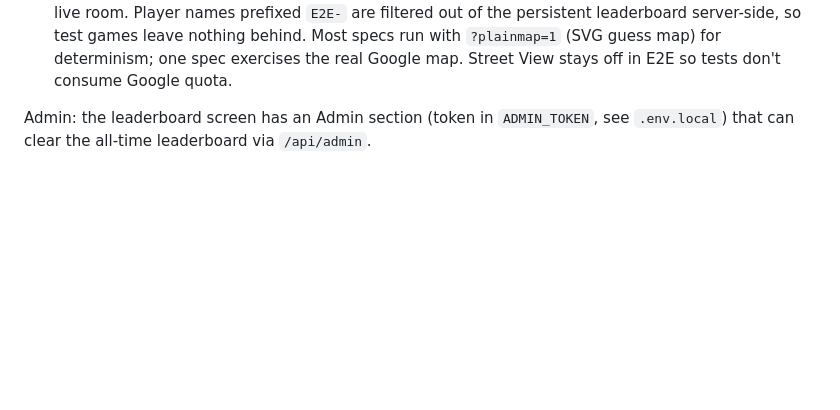
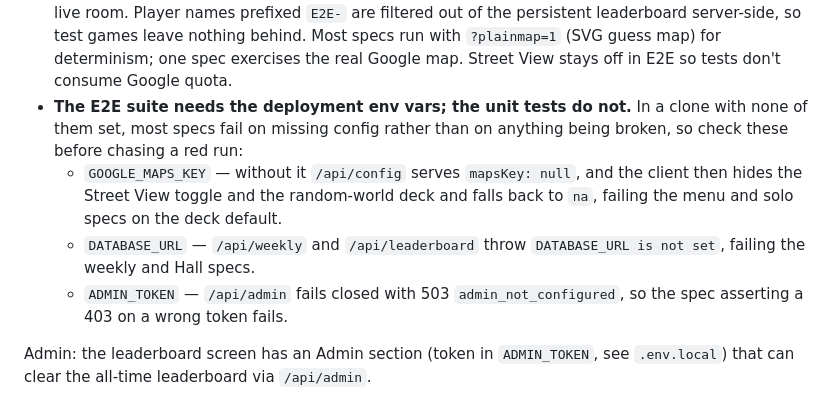
Before and after one commit to JamesPortman/terra-incognita, a Markdown page: README.md, the part around the change. Rendered like a GitHub page; blank space fills up the shorter version.

Commit message:
Note the env vars the E2E suite needs
`npm run test:e2e` is documented next to `npm test`, which needs nothing but
the file-based dev store. The E2E suite is not like that: without the
deployment env vars most specs fail on missing config rather than on a real
regression, which reads as a broken checkout to anyone running it fresh.

Record which var each cluster of failures traces back to, so a red run is
diagnosable from the README instead of from the traces.

Co-Authored-By: Claude Opus 5 <noreply@anthropic.com>
Claude-Session: https://claude.ai/code/session_01WuU6mBoxkKL7sCLX4SGas4

```diff
--- a/README.md
+++ b/README.md
@@ -51,6 +51,16 @@ npm run test:e2e  # Playwright E2E (starts `vercel dev` on :3300 automatically)
   nothing behind. Most specs run with `?plainmap=1` (SVG guess map) for
   determinism; one spec exercises the real Google map. Street View stays off
   in E2E so tests don't consume Google quota.
+- **The E2E suite needs the deployment env vars; the unit tests do not.** In a
+  clone with none of them set, most specs fail on missing config rather than on
+  anything being broken, so check these before chasing a red run:
+  - `GOOGLE_MAPS_KEY` — without it `/api/config` serves `mapsKey: null`, and the
+    client then hides the Street View toggle and the random-world deck and falls
+    back to `na`, failing the menu and solo specs on the deck default.
+  - `DATABASE_URL` — `/api/weekly` and `/api/leaderboard` throw `DATABASE_URL is
+    not set`, failing the weekly and Hall specs.
+  - `ADMIN_TOKEN` — `/api/admin` fails closed with 503 `admin_not_configured`,
+    so the spec asserting a 403 on a wrong token fails.
 
 Admin: the leaderboard screen has an Admin section (token in `ADMIN_TOKEN`,
 see `.env.local`) that can clear the all-time leaderboard via `/api/admin`.
```
